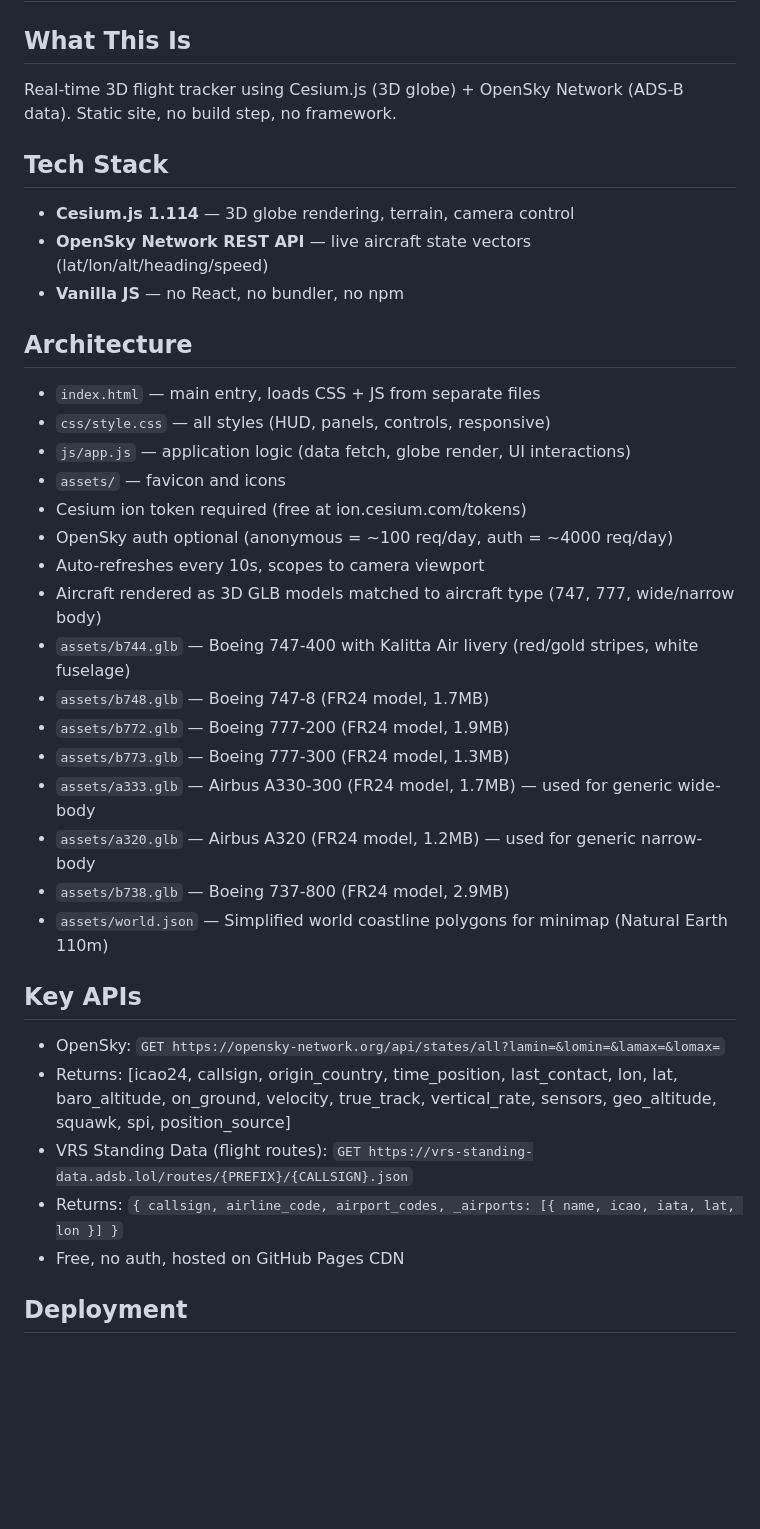
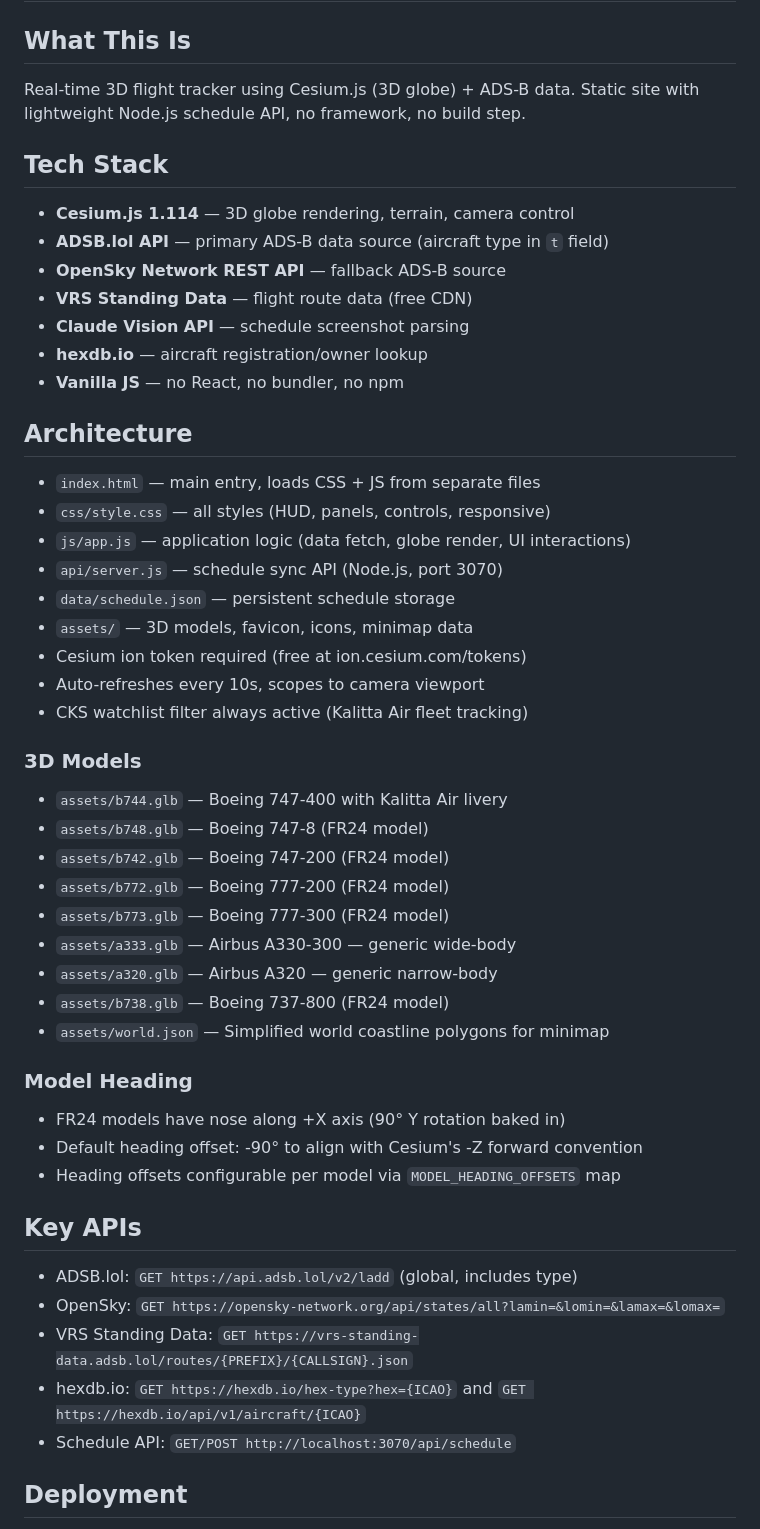
Before and after one commit to CryptoPilot16/skybuddy, a Markdown page: CLAUDE.md, the part around one of its changes. Drawn GitHub-style; blank space fills up the shorter version.

```diff
--- a/CLAUDE.md
+++ b/CLAUDE.md
@@ -1,38 +1,51 @@
 # SKYBUDDY — 3D Flight Tracker
 
 ## What This Is
-Real-time 3D flight tracker using Cesium.js (3D globe) + OpenSky Network (ADS-B data).
-Static site, no build step, no framework.
+Real-time 3D flight tracker using Cesium.js (3D globe) + ADS-B data.
+Static site with lightweight Node.js schedule API, no framework, no build step.
 
 ## Tech Stack
 - **Cesium.js 1.114** — 3D globe rendering, terrain, camera control
-- **OpenSky Network REST API** — live aircraft state vectors (lat/lon/alt/heading/speed)
+- **ADSB.lol API** — primary ADS-B data source (aircraft type in `t` field)
+- **OpenSky Network REST API** — fallback ADS-B source
+- **VRS Standing Data** — flight route data (free CDN)
+- **Claude Vision API** — schedule screenshot parsing
+- **hexdb.io** — aircraft registration/owner lookup
 - **Vanilla JS** — no React, no bundler, no npm
 
 ## Architecture
 - `index.html` — main entry, loads CSS + JS from separate files
 - `css/style.css` — all styles (HUD, panels, controls, responsive)
 - `js/app.js` — application logic (data fetch, globe render, UI interactions)
-- `assets/` — favicon and icons
+- `api/server.js` — schedule sync API (Node.js, port 3070)
+- `data/schedule.json` — persistent schedule storage
+- `assets/` — 3D models, favicon, icons, minimap data
 - Cesium ion token required (free at ion.cesium.com/tokens)
-- OpenSky auth optional (anonymous = ~100 req/day, auth = ~4000 req/day)
 - Auto-refreshes every 10s, scopes to camera viewport
-- Aircraft rendered as 3D GLB models matched to aircraft type (747, 777, wide/narrow body)
-- `assets/b744.glb` — Boeing 747-400 with Kalitta Air livery (red/gold stripes, white fuselage)
-- `assets/b748.glb` — Boeing 747-8 (FR24 model, 1.7MB)
-- `assets/b772.glb` — Boeing 777-200 (FR24 model, 1.9MB)
-- `assets/b773.glb` — Boeing 777-300 (FR24 model, 1.3MB)
-- `assets/a333.glb` — Airbus A330-300 (FR24 model, 1.7MB) — used for generic wide-body
-- `assets/a320.glb` — Airbus A320 (FR24 model, 1.2MB) — used for generic narrow-body
-- `assets/b738.glb` — Boeing 737-800 (FR24 model, 2.9MB)
-- `assets/world.json` — Simplified world coastline polygons for minimap (Natural Earth 110m)
+- CKS watchlist filter always active (Kalitta Air fleet tracking)
+
+### 3D Models
+- `assets/b744.glb` — Boeing 747-400 with Kalitta Air livery
+- `assets/b748.glb` — Boeing 747-8 (FR24 model)
+- `assets/b742.glb` — Boeing 747-200 (FR24 model)
+- `assets/b772.glb` — Boeing 777-200 (FR24 model)
+- `assets/b773.glb` — Boeing 777-300 (FR24 model)
+- `assets/a333.glb` — Airbus A330-300 — generic wide-body
+- `assets/a320.glb` — Airbus A320 — generic narrow-body
+- `assets/b738.glb` — Boeing 737-800 (FR24 model)
+- `assets/world.json` — Simplified world coastline polygons for minimap
+
+### Model Heading
+- FR24 models have nose along +X axis (90° Y rotation baked in)
+- Default heading offset: -90° to align with Cesium's -Z forward convention
+- Heading offsets configurable per model via `MODEL_HEADING_OFFSETS` map
 
 ## Key APIs
+- ADSB.lol: `GET https://api.adsb.lol/v2/ladd` (global, includes type)
 - OpenSky: `GET https://opensky-network.org/api/states/all?lamin=&lomin=&lamax=&lomax=`
-- Returns: [icao24, callsign, origin_country, time_position, last_contact, lon, lat, baro_altitude, on_ground, velocity, true_track, vertical_rate, sensors, geo_altitude, squawk, spi, position_source]
-- VRS Standing Data (flight routes): `GET https://vrs-standing-data.adsb.lol/routes/{PREFIX}/{CALLSIGN}.json`
-- Returns: `{ callsign, airline_code, airport_codes, _airports: [{ name, icao, iata, lat, lon }] }`
-- Free, no auth, hosted on GitHub Pages CDN
+- VRS Standing Data: `GET https://vrs-standing-data.adsb.lol/routes/{PREFIX}/{CALLSIGN}.json`
+- hexdb.io: `GET https://hexdb.io/hex-type?hex={ICAO}` and `GET https://hexdb.io/api/v1/aircraft/{ICAO}`
+- Schedule API: `GET/POST http://localhost:3070/api/schedule`
 
 ## Deployment
 - Static files served via Caddy on VPS
```
Also changed, not shown: other parts of CLAUDE.md (+30 -35 lines), README.md (+52 -53 lines).
